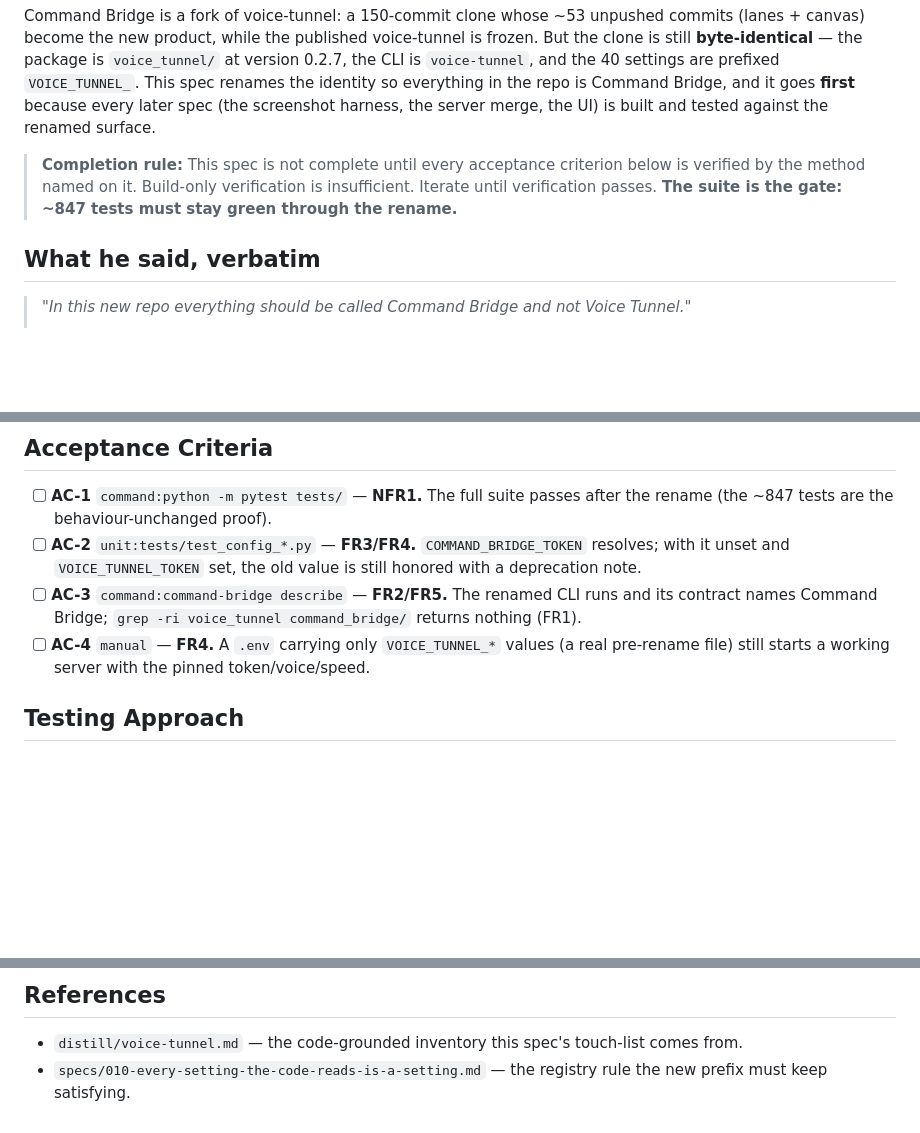
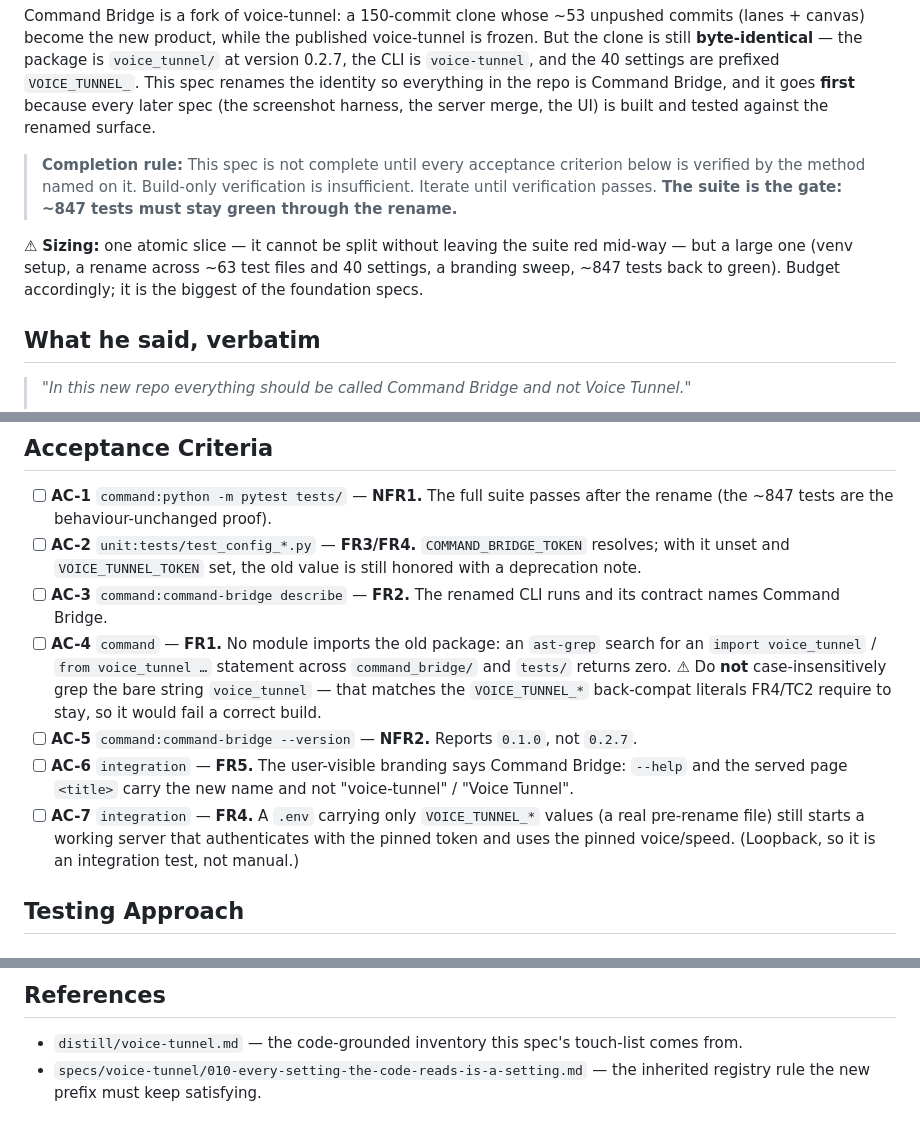
Before and after one commit to JuanjoFuchs/command-bridge, a Markdown page: specs/001-package-and-cli-identity.md, 3 parts joined by grey strips. Drawn GitHub-style; blank space fills up the shorter version.

```diff
--- a/specs/001-package-and-cli-identity.md
+++ b/specs/001-package-and-cli-identity.md
@@ -20,6 +20,10 @@ server merge, the UI) is built and tested against the renamed surface.
 > **Completion rule:** This spec is not complete until every acceptance criterion below is verified
 > by the method named on it. Build-only verification is insufficient. Iterate until verification
 > passes. **The suite is the gate: ~847 tests must stay green through the rename.**
+
+⚠ **Sizing:** one atomic slice — it cannot be split without leaving the suite red mid-way — but a
+large one (venv setup, a rename across ~63 test files and 40 settings, a branding sweep, ~847 tests
+back to green). Budget accordingly; it is the biggest of the foundation specs.
 
 ## What he said, verbatim
 
@@ -111,10 +115,19 @@ predates it.**
       (the ~847 tests are the behaviour-unchanged proof).
 - [ ] **AC-2** `unit:tests/test_config_*.py` — **FR3/FR4.** `COMMAND_BRIDGE_TOKEN` resolves; with it
       unset and `VOICE_TUNNEL_TOKEN` set, the old value is still honored with a deprecation note.
-- [ ] **AC-3** `command:command-bridge describe` — **FR2/FR5.** The renamed CLI runs and its contract
-      names Command Bridge; `grep -ri voice_tunnel command_bridge/` returns nothing (FR1).
-- [ ] **AC-4** `manual` — **FR4.** A `.env` carrying only `VOICE_TUNNEL_*` values (a real
-      pre-rename file) still starts a working server with the pinned token/voice/speed.
+- [ ] **AC-3** `command:command-bridge describe` — **FR2.** The renamed CLI runs and its contract
+      names Command Bridge.
+- [ ] **AC-4** `command` — **FR1.** No module imports the old package: an `ast-grep` search for an
+      `import voice_tunnel` / `from voice_tunnel …` statement across `command_bridge/` and `tests/`
+      returns zero. ⚠ Do **not** case-insensitively grep the bare string `voice_tunnel` — that matches
+      the `VOICE_TUNNEL_*` back-compat literals FR4/TC2 require to stay, so it would fail a correct
+      build.
+- [ ] **AC-5** `command:command-bridge --version` — **NFR2.** Reports `0.1.0`, not `0.2.7`.
+- [ ] **AC-6** `integration` — **FR5.** The user-visible branding says Command Bridge: `--help` and
+      the served page `<title>` carry the new name and not "voice-tunnel" / "Voice Tunnel".
+- [ ] **AC-7** `integration` — **FR4.** A `.env` carrying only `VOICE_TUNNEL_*` values (a real
+      pre-rename file) still starts a working server that authenticates with the pinned token and uses
+      the pinned voice/speed. (Loopback, so it is an integration test, not manual.)
 
 ## Testing Approach
 
@@ -142,5 +155,5 @@ predates it.**
 ## References
 
 - `distill/voice-tunnel.md` — the code-grounded inventory this spec's touch-list comes from.
-- `specs/010-every-setting-the-code-reads-is-a-setting.md` — the registry rule the new prefix must
-  keep satisfying.
+- `specs/voice-tunnel/010-every-setting-the-code-reads-is-a-setting.md` — the inherited registry rule
+  the new prefix must keep satisfying.
```
Also changed, not shown: other parts of specs/001-package-and-cli-identity.md (+1 -1 lines), specs/002-screenshot-harness.md (+24 -10 lines), specs/003-one-server-one-page.md (+12 -3 lines).
